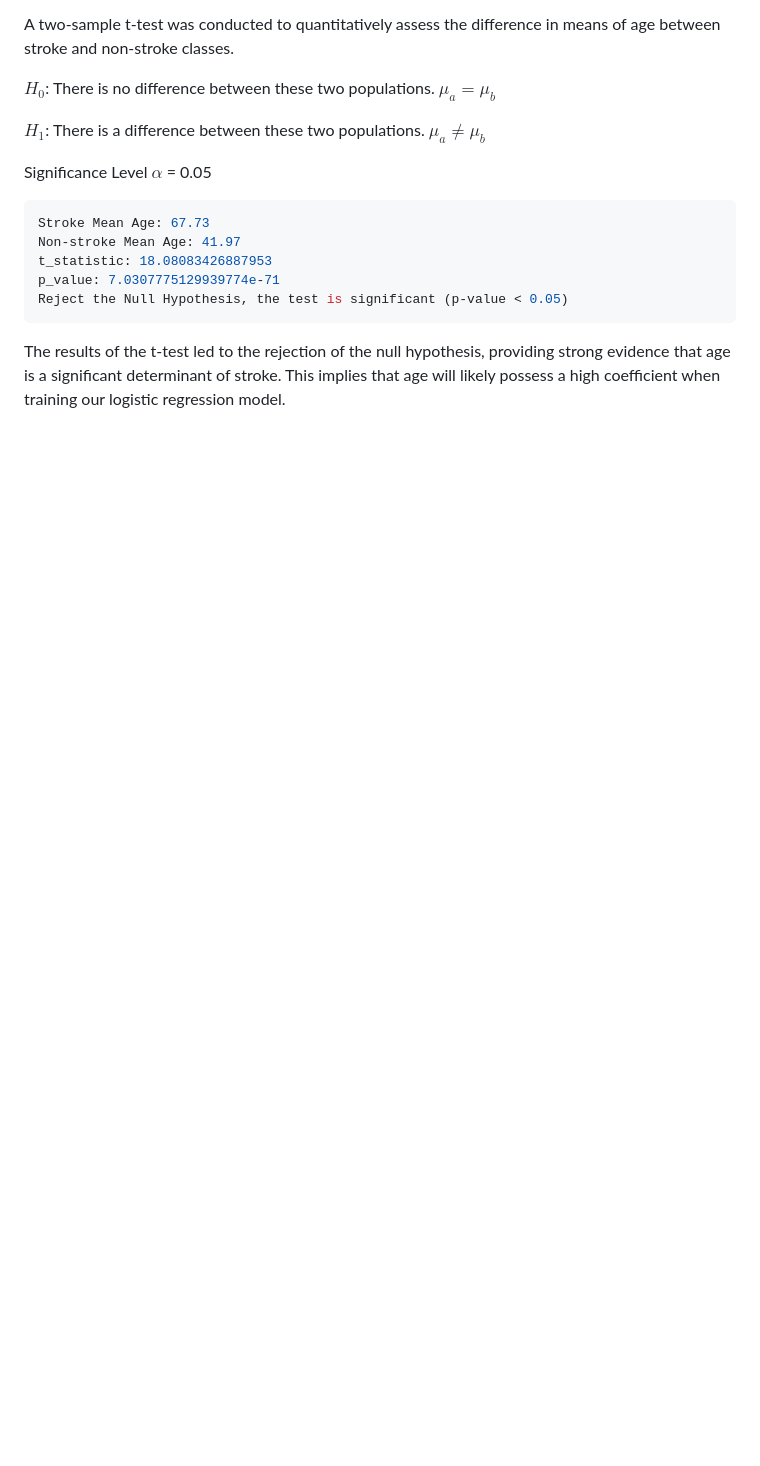
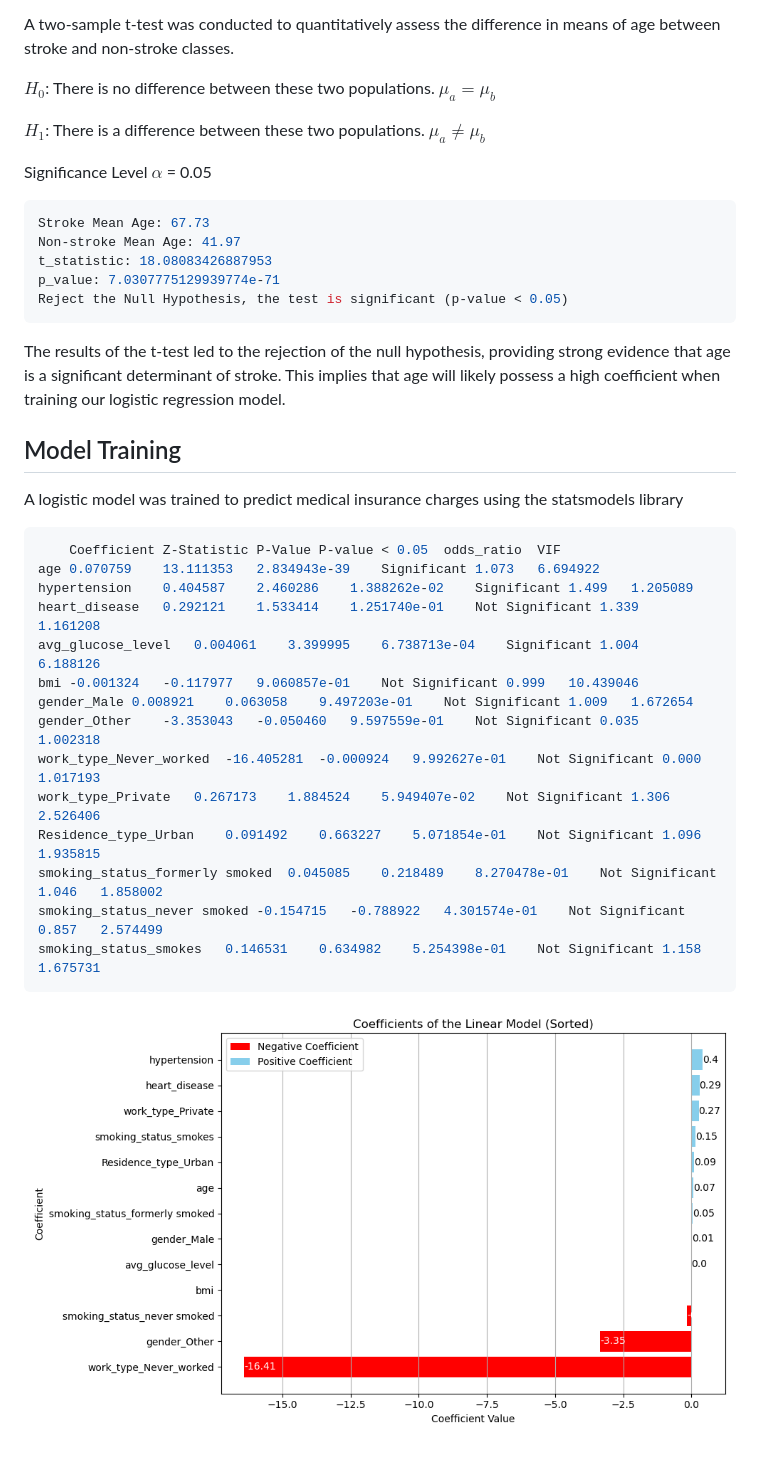
Before and after one commit to ntran119/data_projects, a Markdown page: 2023_Stroke/readme.md, the part around the change. GitHub-like rendering; pictures changed too: 2023_Stroke/figures/log_coeff.png (added); blank space fills up the shorter version.

Commit message:
read.me update

````diff
--- a/2023_Stroke/readme.md
+++ b/2023_Stroke/readme.md
@@ -45,3 +45,27 @@ Reject the Null Hypothesis, the test is significant (p-value < 0.05)
 ```
 
 The results of the t-test led to the rejection of the null hypothesis, providing strong evidence that age is a significant determinant of stroke. This implies that age will likely possess a high coefficient when training our logistic regression model.
+
+## Model Training
+
+A logistic model was trained to predict medical insurance charges using the statsmodels library
+
+
+```shell
+	Coefficient	Z-Statistic	P-Value	P-value < 0.05	odds_ratio	VIF
+age	0.070759	13.111353	2.834943e-39	Significant	1.073	6.694922
+hypertension	0.404587	2.460286	1.388262e-02	Significant	1.499	1.205089
+heart_disease	0.292121	1.533414	1.251740e-01	Not Significant	1.339	1.161208
+avg_glucose_level	0.004061	3.399995	6.738713e-04	Significant	1.004	6.188126
+bmi	-0.001324	-0.117977	9.060857e-01	Not Significant	0.999	10.439046
+gender_Male	0.008921	0.063058	9.497203e-01	Not Significant	1.009	1.672654
+gender_Other	-3.353043	-0.050460	9.597559e-01	Not Significant	0.035	1.002318
+work_type_Never_worked	-16.405281	-0.000924	9.992627e-01	Not Significant	0.000	1.017193
+work_type_Private	0.267173	1.884524	5.949407e-02	Not Significant	1.306	2.526406
+Residence_type_Urban	0.091492	0.663227	5.071854e-01	Not Significant	1.096	1.935815
+smoking_status_formerly smoked	0.045085	0.218489	8.270478e-01	Not Significant	1.046	1.858002
+smoking_status_never smoked	-0.154715	-0.788922	4.301574e-01	Not Significant	0.857	2.574499
+smoking_status_smokes	0.146531	0.634982	5.254398e-01	Not Significant	1.158	1.675731
+```
+
+![model_coeff](figures/log_coeff.png)
````
